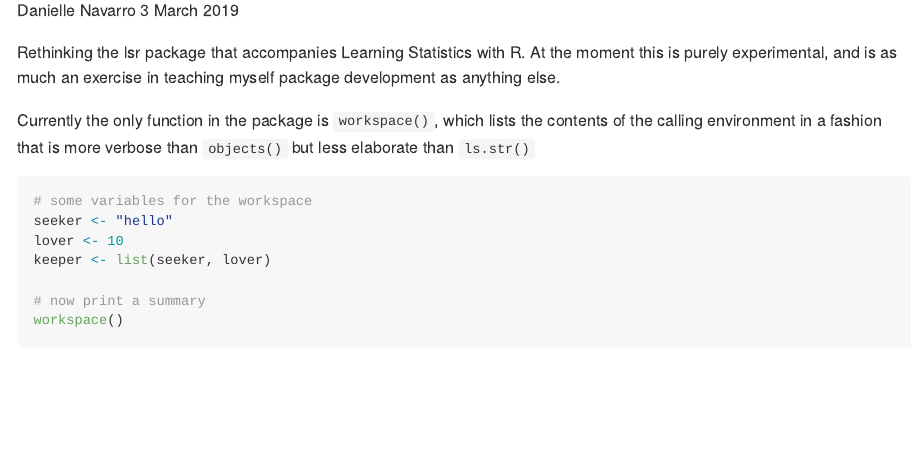
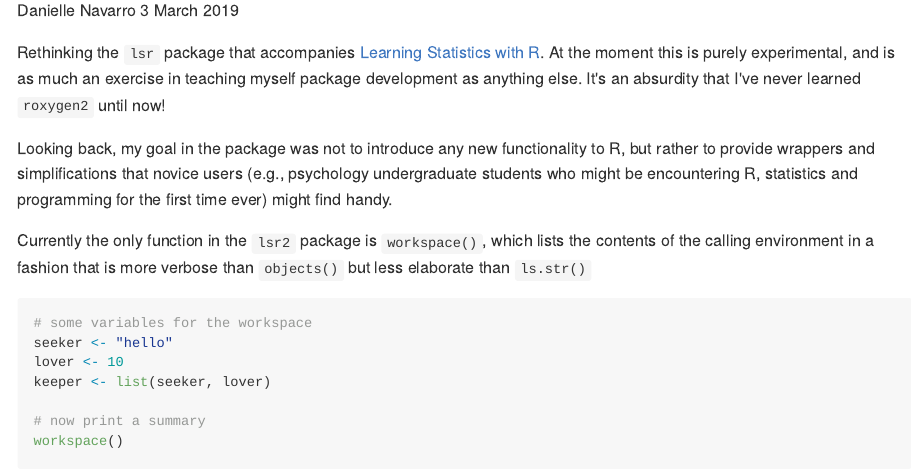
Before and after one commit to djnavarro/tidylsr, an R Markdown document (README.Rmd): the page in a window 1100 px wide, from 110 px down. The pictures show the output file README.md that the author committed with the source, drawn offline in the style of GitHub.

Commit message:
extended readme

````diff
--- a/README.Rmd
+++ b/README.Rmd
@@ -10,9 +10,11 @@ knitr::opts_chunk$set(echo = TRUE)
 library(lsr2)
 ```
 
-Rethinking the lsr package that accompanies Learning Statistics with R. At the moment this is purely experimental, and is as much an exercise in teaching myself package development as anything else.
+Rethinking the `lsr` package that accompanies [Learning Statistics with R](https://learningstatisticswithr.com). At the moment this is purely experimental, and is as much an exercise in teaching myself package development as anything else. It's an absurdity that I've never learned `roxygen2` until now!
 
-Currently the only function in the package is `workspace()`, which lists the contents of the calling environment in a fashion that is more verbose than `objects()` but less elaborate than `ls.str()`
+Looking back, my goal in the package was not to introduce any new functionality to R, but rather to provide wrappers and simplifications that novice users (e.g., psychology undergraduate students who might be encountering R, statistics and programming for the first time ever) might find handy.
+
+Currently the only function in the `lsr2` package is `workspace()`, which lists the contents of the calling environment in a fashion that is more verbose than `objects()` but less elaborate than `ls.str()`
 
 ```{r}
 # some variables for the workspace
````
Also changed, not shown: README.md.
